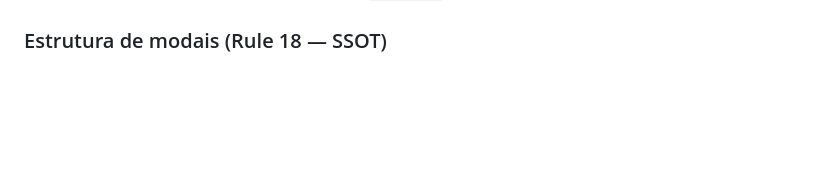
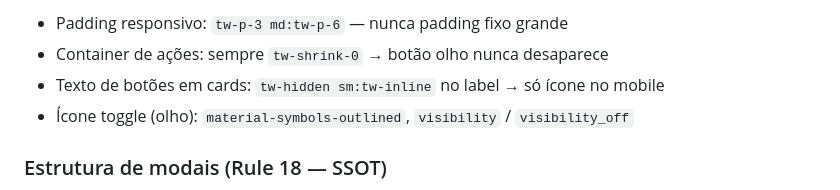
Before and after one commit to ManoelBatista68/datamarcada-frontend, a Markdown page: CLAUDE.md, the part around one of its changes. GitHub-like rendering; blank space fills up the shorter version.

```diff
--- a/CLAUDE.md
+++ b/CLAUDE.md
@@ -84,3 +102,8 @@ Browser → ApiClient.js → Supabase Edge Function (index.ts) → PostgreSQL (S
+- Padding responsivo: `tw-p-3 md:tw-p-6` — nunca padding fixo grande
+- Container de ações: sempre `tw-shrink-0` → botão olho nunca desaparece
+- Texto de botões em cards: `tw-hidden sm:tw-inline` no label → só ícone no mobile
+- Ícone toggle (olho): `material-symbols-outlined`, `visibility` / `visibility_off`
+
 ### Estrutura de modais (Rule 18 — SSOT)
 - Todos os modais ficam em `#medpavilion-modals-root` no `index.html`
 - Antes de criar novo modal: verificar e remover versão legada com mesmo ID
```
Also changed, not shown: other parts of CLAUDE.md (+18 -0 lines).
